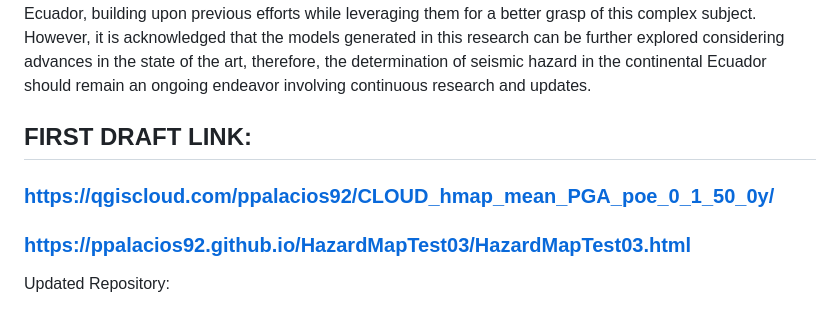
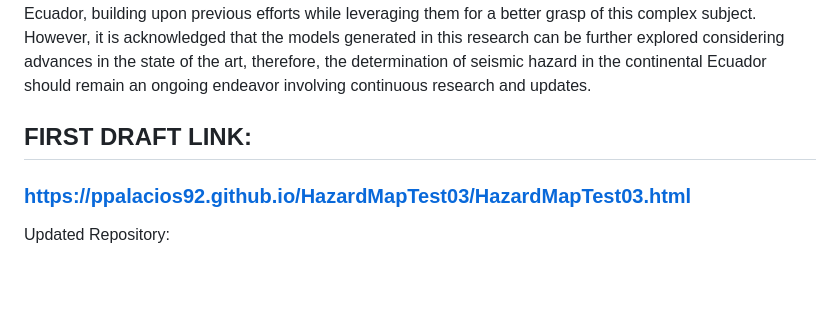
Before and after one commit to ppalacios92/SeismicHazard2023_poe0.1_50y, a Markdown page: README.md, the part around the change. Rendered like a GitHub page; blank space fills up the shorter version.

```diff
--- a/README.md
+++ b/README.md
@@ -13,7 +13,6 @@ Abstract. This work presents an updated proposal for the probabilistic seismic h
 ## FIRST DRAFT LINK:
 <!-- ### https://ppalacios92.github.io/SeismicHazard2023_poe0.1_50y/ -->
 
-### https://qgiscloud.com/ppalacios92/CLOUD_hmap_mean_PGA_poe_0_1_50_0y/
 ### https://ppalacios92.github.io/HazardMapTest03/HazardMapTest03.html
 Updated Repository:
 - February 11, 2024. Updated map.
```
